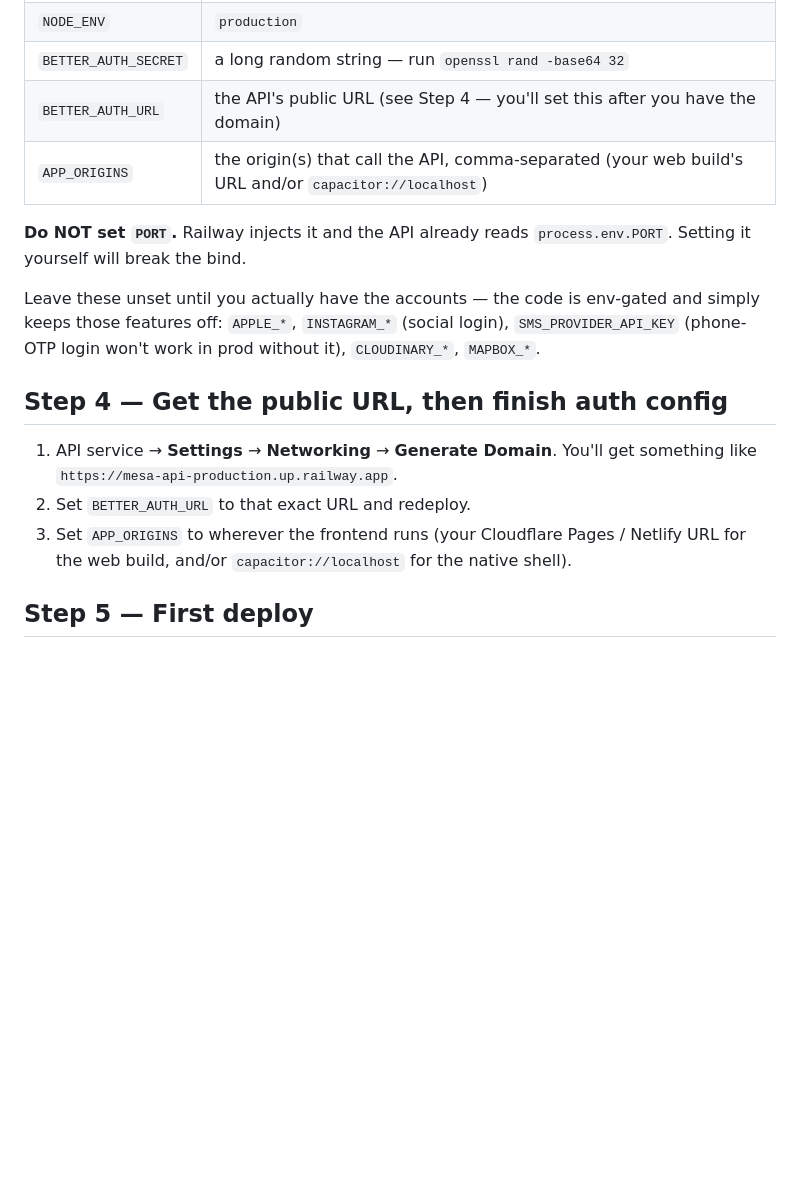
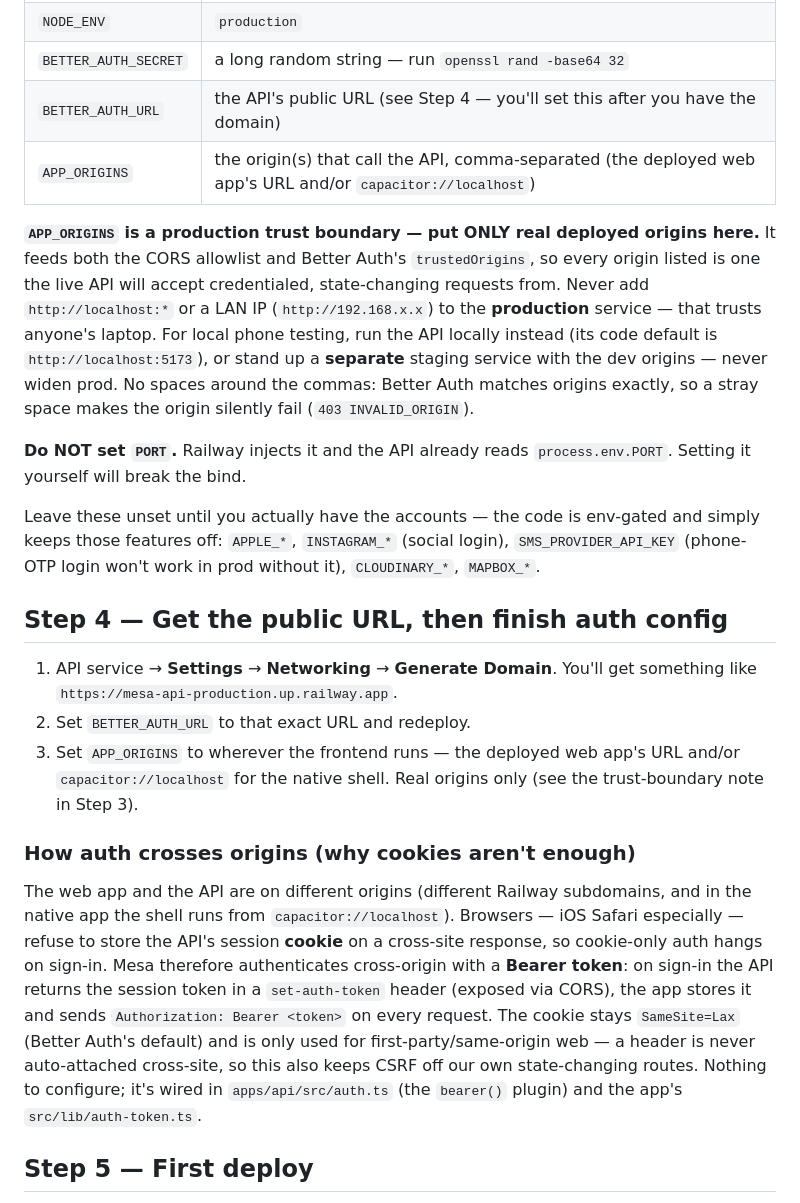
Before and after one commit to enriquehernandezit-oss/mesa-app-demo, a Markdown page: docs/DEPLOY.md, the part around one of its changes. Rendered like a GitHub page; blank space fills up the shorter version.

```diff
--- a/docs/DEPLOY.md
+++ b/docs/DEPLOY.md
@@ -53,7 +53,17 @@ On the **mesa-api** service → **Variables**, add:
 | `NODE_ENV` | `production` |
 | `BETTER_AUTH_SECRET` | a long random string — run `openssl rand -base64 32` |
 | `BETTER_AUTH_URL` | the API's public URL (see Step 4 — you'll set this after you have the domain) |
-| `APP_ORIGINS` | the origin(s) that call the API, comma-separated (your web build's URL and/or `capacitor://localhost`) |
+| `APP_ORIGINS` | the origin(s) that call the API, comma-separated (the deployed web app's URL and/or `capacitor://localhost`) |
+
+**`APP_ORIGINS` is a production trust boundary — put ONLY real deployed origins
+here.** It feeds both the CORS allowlist and Better Auth's `trustedOrigins`, so
+every origin listed is one the live API will accept credentialed, state-changing
+requests from. Never add `http://localhost:*` or a LAN IP (`http://192.168.x.x`)
+to the **production** service — that trusts anyone's laptop. For local phone
+testing, run the API locally instead (its code default is `http://localhost:5173`),
+or stand up a **separate** staging service with the dev origins — never widen
+prod. No spaces around the commas: Better Auth matches origins exactly, so a
+stray space makes the origin silently fail (`403 INVALID_ORIGIN`).
 
 **Do NOT set `PORT`.** Railway injects it and the API already reads
 `process.env.PORT`. Setting it yourself will break the bind.
@@ -68,9 +78,24 @@ and simply keeps those features off:
 1. API service → **Settings** → **Networking** → **Generate Domain**.
    You'll get something like `https://mesa-api-production.up.railway.app`.
 2. Set `BETTER_AUTH_URL` to that exact URL and redeploy.
-3. Set `APP_ORIGINS` to wherever the frontend runs (your Cloudflare Pages /
-   Netlify URL for the web build, and/or `capacitor://localhost` for the native
-   shell).
+3. Set `APP_ORIGINS` to wherever the frontend runs — the deployed web app's URL
+   and/or `capacitor://localhost` for the native shell. Real origins only (see
+   the trust-boundary note in Step 3).
+
+### How auth crosses origins (why cookies aren't enough)
+
+The web app and the API are on different origins (different Railway subdomains,
+and in the native app the shell runs from `capacitor://localhost`). Browsers —
+iOS Safari especially — refuse to store the API's session **cookie** on a
+cross-site response, so cookie-only auth hangs on sign-in. Mesa therefore
+authenticates cross-origin with a **Bearer token**: on sign-in the API returns
+the session token in a `set-auth-token` header (exposed via CORS), the app
+stores it and sends `Authorization: Bearer <token>` on every request. The
+cookie stays `SameSite=Lax` (Better Auth's default) and is only used for
+first-party/same-origin web — a header is never auto-attached cross-site, so
+this also keeps CSRF off our own state-changing routes. Nothing to configure;
+it's wired in `apps/api/src/auth.ts` (the `bearer()` plugin) and the app's
+`src/lib/auth-token.ts`.
 
 ## Step 5 — First deploy
 
```
Also changed, not shown: other parts of docs/DEPLOY.md (+30 -8 lines).
